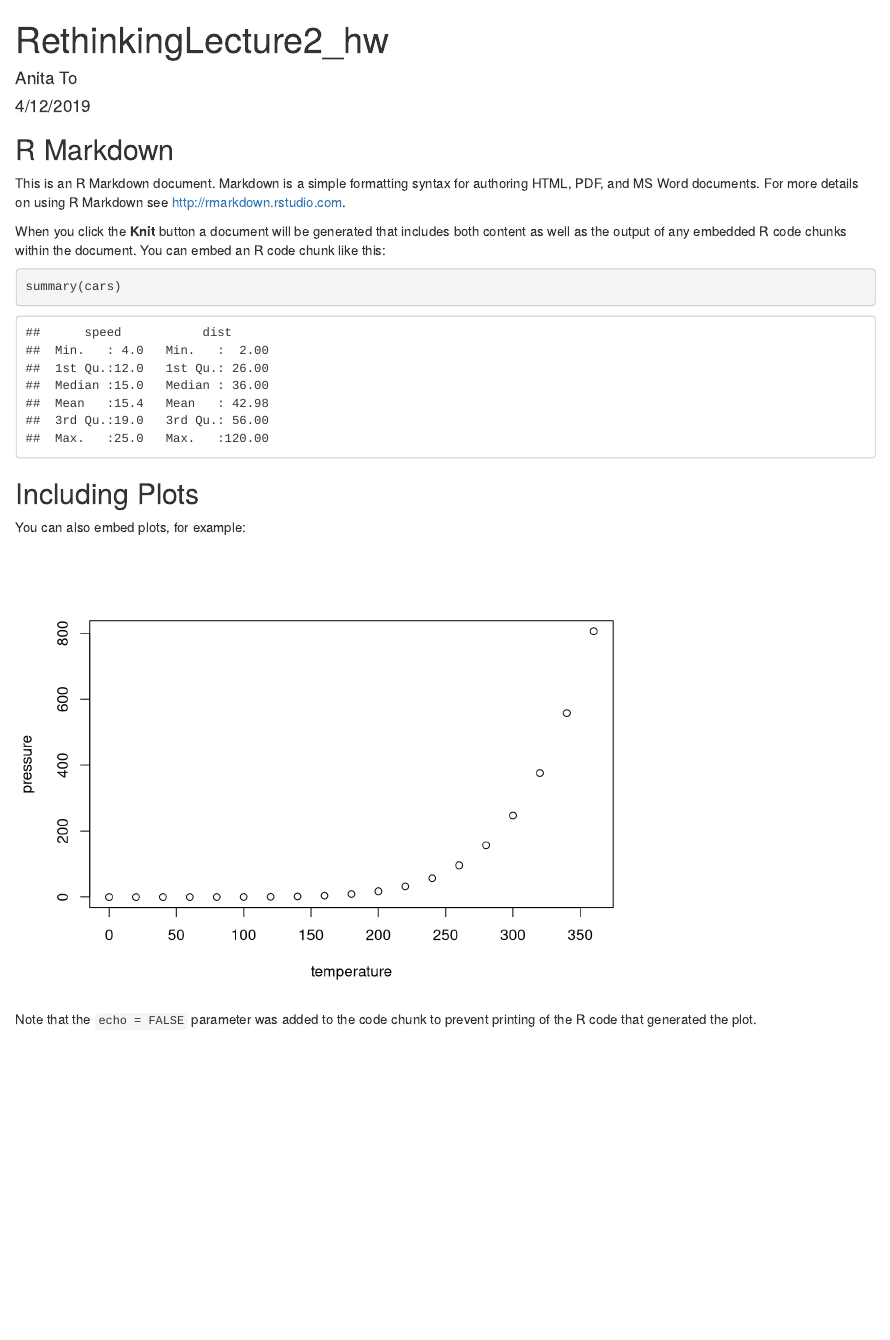
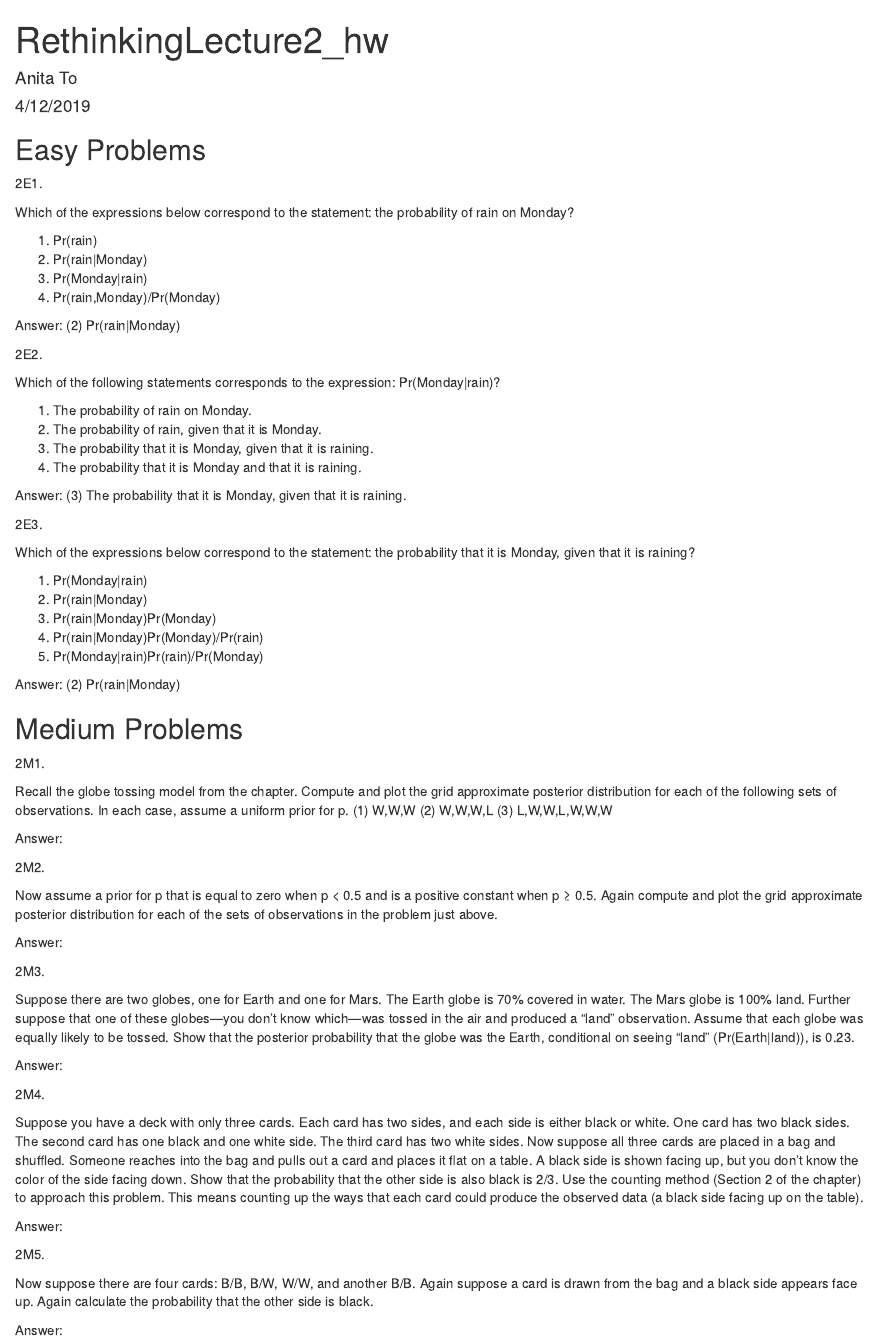
Before and after one commit to UCD-pbio-rclub/RethinkingV2_Anita.To, an R Markdown document (RethinkingLecture2_hw.Rmd): the page in a window 1100 px wide, from its top. Rendered offline with R 4.5, knitr and Pandoc, with nearby package versions.

Commit message:
hw v. 1.0 again

````diff
--- a/RethinkingLecture2_hw.Rmd
+++ b/RethinkingLecture2_hw.Rmd
@@ -2,29 +2,83 @@
 title: "RethinkingLecture2_hw"
 author: "Anita To"
 date: "4/12/2019"
-output: html_document
+output:
+  html_document:
+    keep_md: yes
 ---
 
 ```{r setup, include=FALSE}
 knitr::opts_chunk$set(echo = TRUE)
 ```
 
-## R Markdown
+## Easy Problems
 
-This is an R Markdown document. Markdown is a simple formatting syntax for authoring HTML, PDF, and MS Word documents. For more details on using R Markdown see <http://rmarkdown.rstudio.com>.
+2E1.
 
-When you click the **Knit** button a document will be generated that includes both content as well as the output of any embedded R code chunks within the document. You can embed an R code chunk like this:
+Which of the expressions below correspond to the statement: the probability of rain on Monday?
 
-```{r cars}
-summary(cars)
-```
+(1) Pr(rain)
+(2) Pr(rain|Monday)
+(3) Pr(Monday|rain)
+(4) Pr(rain,Monday)/Pr(Monday)
 
-## Including Plots
+Answer: (2) Pr(rain|Monday)
 
-You can also embed plots, for example:
+2E2.
 
-```{r pressure, echo=FALSE}
-plot(pressure)
-```
+Which of the following statements corresponds to the expression: Pr(Monday|rain)?
 
-Note that the `echo = FALSE` parameter was added to the code chunk to prevent printing of the R code that generated the plot.
+(1) The probability of rain on Monday.
+(2) The probability of rain, given that it is Monday.
+(3) The probability that it is Monday, given that it is raining.
+(4) The probability that it is Monday and that it is raining.
+
+Answer: (3) The probability that it is Monday, given that it is raining.
+
+2E3.
+
+Which of the expressions below correspond to the statement: the probability that it is Monday,
+given that it is raining?
+
+(1) Pr(Monday|rain)
+(2) Pr(rain|Monday)
+(3) Pr(rain|Monday)Pr(Monday)
+(4) Pr(rain|Monday)Pr(Monday)/Pr(rain)
+(5) Pr(Monday|rain)Pr(rain)/Pr(Monday)
+
+Answer: (2) Pr(rain|Monday)
+
+## Medium Problems
+
+2M1.
+
+Recall the globe tossing model from the chapter. Compute and plot the grid approximate posterior distribution for each of the following sets of observations. In each case, assume a uniform prior for p.
+(1) W,W,W
+(2) W,W,W,L
+(3) L,W,W,L,W,W,W
+
+Answer:
+
+2M2.
+
+Now assume a prior for p that is equal to zero when p < 0.5 and is a positive constant when p ≥ 0.5. Again compute and plot the grid approximate posterior distribution for each of the sets of observations in the problem just above.
+
+Answer:
+
+2M3.
+
+Suppose there are two globes, one for Earth and one for Mars. The Earth globe is 70% covered in water. The Mars globe is 100% land. Further suppose that one of these globes—you don’t know which—was tossed in the air and produced a “land” observation. Assume that each globe was equally likely to be tossed. Show that the posterior probability that the globe was the Earth, conditional on seeing “land” (Pr(Earth|land)), is 0.23.
+
+Answer:
+
+2M4.
+
+Suppose you have a deck with only three cards. Each card has two sides, and each side is either black or white. One card has two black sides. The second card has one black and one white side. The third card has two white sides. Now suppose all three cards are placed in a bag and shuffled. Someone reaches into the bag and pulls out a card and places it flat on a table. A black side is shown facing up, but you don’t know the color of the side facing down. Show that the probability that the other side is also black is 2/3. Use the counting method (Section 2 of the chapter) to approach this problem. This means counting up the ways that each card could produce the observed data (a black side facing up on the table).
+
+Answer:
+
+2M5.
+
+Now suppose there are four cards: B/B, B/W, W/W, and another B/B. Again suppose a card is drawn from the bag and a black side appears face up. Again calculate the probability that the other side is black.
+
+Answer:
````
